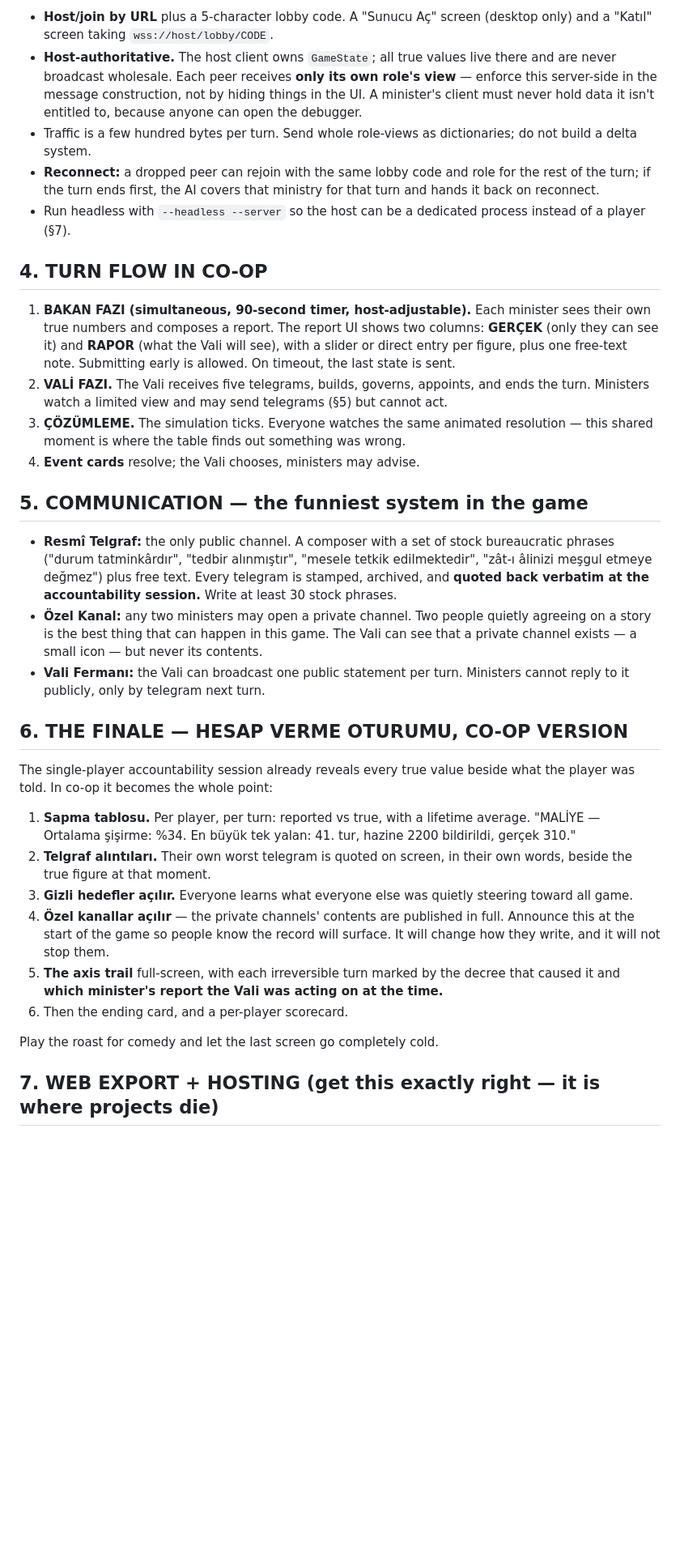
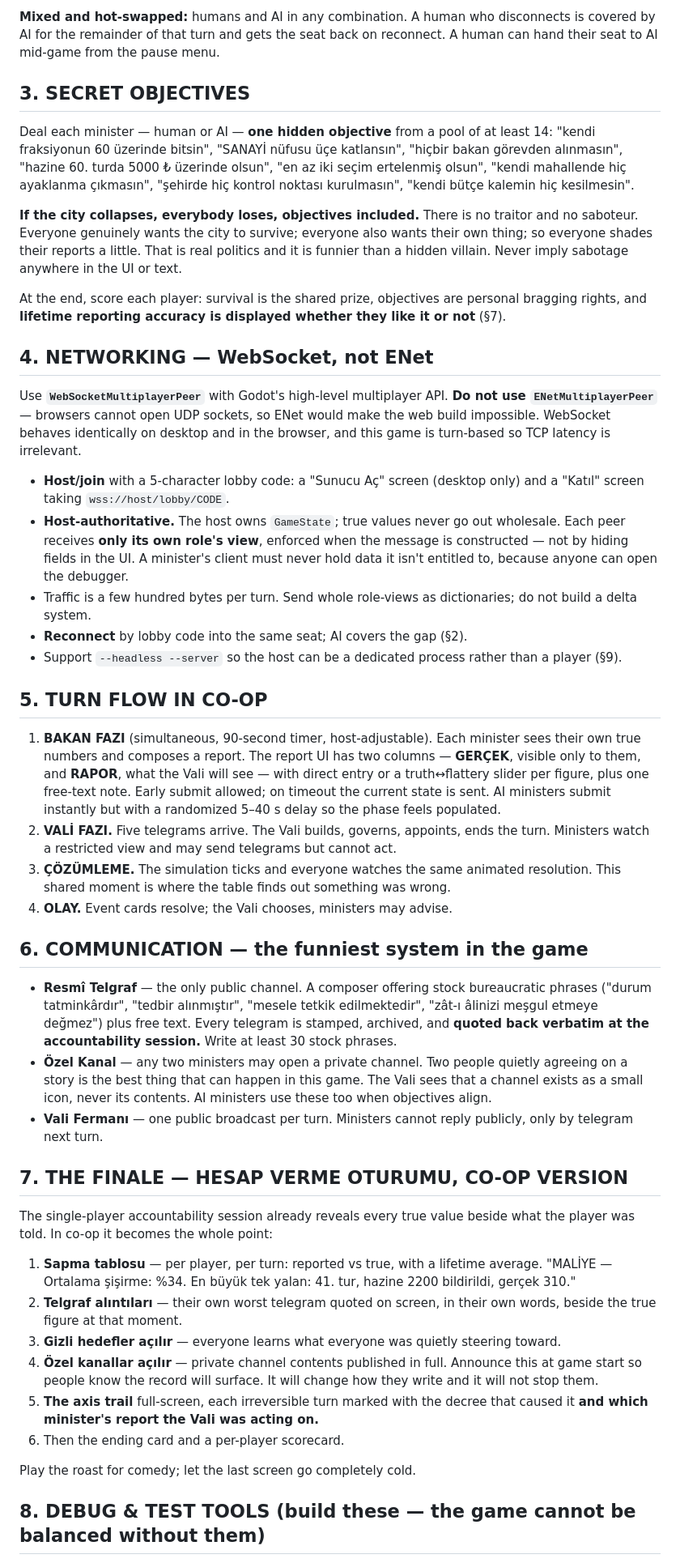
Before and after one commit to TradersEntertainment/simulatorcreepy, a Markdown page: PROMPT-CITY-COOP.md, the part around one of its changes. Shown at 81% size. Rendered like a GitHub page; blank space fills up the shorter version.

```diff
--- a/PROMPT-CITY-COOP.md
+++ b/PROMPT-CITY-COOP.md
@@ -34,35 +42,49 @@ Use **`WebSocketMultiplayerPeer`** with Godot's high-level multiplayer API. **Do
 
-- **Host/join by URL** plus a 5-character lobby code. A "Sunucu Aç" screen (desktop only) and a "Katıl" screen taking `wss://host/lobby/CODE`.
-- **Host-authoritative.** The host client owns `GameState`; all true values live there and are never broadcast wholesale. Each peer receives **only its own role's view** — enforce this server-side in the message construction, not by hiding things in the UI. A minister's client must never hold data it isn't entitled to, because anyone can open the debugger.
+**Mixed and hot-swapped:** humans and AI in any combination. A human who disconnects is covered by AI for the remainder of that turn and gets the seat back on reconnect. A human can hand their seat to AI mid-game from the pause menu.
+
+## 3. SECRET OBJECTIVES
+
+Deal each minister — human or AI — **one hidden objective** from a pool of at least 14: "kendi fraksiyonun 60 üzerinde bitsin", "SANAYİ nüfusu üçe katlansın", "hiçbir bakan görevden alınmasın", "hazine 60. turda 5000 ₺ üzerinde olsun", "en az iki seçim ertelenmiş olsun", "kendi mahallende hiç ayaklanma çıkmasın", "şehirde hiç kontrol noktası kurulmasın", "kendi bütçe kalemin hiç kesilmesin".
+
+**If the city collapses, everybody loses, objectives included.** There is no traitor and no saboteur. Everyone genuinely wants the city to survive; everyone also wants their own thing; so everyone shades their reports a little. That is real politics and it is funnier than a hidden villain. Never imply sabotage anywhere in the UI or text.
+
+At the end, score each player: survival is the shared prize, objectives are personal bragging rights, and **lifetime reporting accuracy is displayed whether they like it or not** (§7).
+
+## 4. NETWORKING — WebSocket, not ENet
+
+Use **`WebSocketMultiplayerPeer`** with Godot's high-level multiplayer API. **Do not use `ENetMultiplayerPeer`** — browsers cannot open UDP sockets, so ENet would make the web build impossible. WebSocket behaves identically on desktop and in the browser, and this game is turn-based so TCP latency is irrelevant.
+
+- **Host/join** with a 5-character lobby code: a "Sunucu Aç" screen (desktop only) and a "Katıl" screen taking `wss://host/lobby/CODE`.
+- **Host-authoritative.** The host owns `GameState`; true values never go out wholesale. Each peer receives **only its own role's view**, enforced when the message is constructed — not by hiding fields in the UI. A minister's client must never hold data it isn't entitled to, because anyone can open the debugger.
 - Traffic is a few hundred bytes per turn. Send whole role-views as dictionaries; do not build a delta system.
-- **Reconnect:** a dropped peer can rejoin with the same lobby code and role for the rest of the turn; if the turn ends first, the AI covers that ministry for that turn and hands it back on reconnect.
-- Run headless with `--headless --server` so the host can be a dedicated process instead of a player (§7).
+- **Reconnect** by lobby code into the same seat; AI covers the gap (§2).
+- Support `--headless --server` so the host can be a dedicated process rather than a player (§9).
 
-## 4. TURN FLOW IN CO-OP
+## 5. TURN FLOW IN CO-OP
 
-1. **BAKAN FAZI (simultaneous, 90-second timer, host-adjustable).** Each minister sees their own true numbers and composes a report. The report UI shows two columns: **GERÇEK** (only they can see it) and **RAPOR** (what the Vali will see), with a slider or direct entry per figure, plus one free-text note. Submitting early is allowed. On timeout, the last state is sent.
-2. **VALİ FAZI.** The Vali receives five telegrams, builds, governs, appoints, and ends the turn. Ministers watch a limited view and may send telegrams (§5) but cannot act.
-3. **ÇÖZÜMLEME.** The simulation ticks. Everyone watches the same animated resolution — this shared moment is where the table finds out something was wrong.
-4. **Event cards** resolve; the Vali chooses, ministers may advise.
+1. **BAKAN FAZI** (simultaneous, 90-second timer, host-adjustable). Each minister sees their own true numbers and composes a report. The report UI has two columns — **GERÇEK**, visible only to them, and **RAPOR**, what the Vali will see — with direct entry or a truth↔flattery slider per figure, plus one free-text note. Early submit allowed; on timeout the current state is sent. AI ministers submit instantly but with a randomized 5–40 s delay so the phase feels populated.
+2. **VALİ FAZI.** Five telegrams arrive. The Vali builds, governs, appoints, ends the turn. Ministers watch a restricted view and may send telegrams but cannot act.
+3. **ÇÖZÜMLEME.** The simulation ticks and everyone watches the same animated resolution. This shared moment is where the table finds out something was wrong.
+4. **OLAY.** Event cards resolve; the Vali chooses, ministers may advise.
 
-## 5. COMMUNICATION — the funniest system in the game
+## 6. COMMUNICATION — the funniest system in the game
 
-- **Resmî Telgraf:** the only public channel. A composer with a set of stock bureaucratic phrases ("durum tatminkârdır", "tedbir alınmıştır", "mesele tetkik edilmektedir", "zât-ı âlinizi meşgul etmeye değmez") plus free text. Every telegram is stamped, archived, and **quoted back verbatim at the accountability session.** Write at least 30 stock phrases.
-- **Özel Kanal:** any two ministers may open a private channel. Two people quietly agreeing on a story is the best thing that can happen in this game. The Vali can see that a private channel exists — a small icon — but never its contents.
-- **Vali Fermanı:** the Vali can broadcast one public statement per turn. Ministers cannot reply to it publicly, only by telegram next turn.
+- **Resmî Telgraf** — the only public channel. A composer offering stock bureaucratic phrases ("durum tatminkârdır", "tedbir alınmıştır", "mesele tetkik edilmektedir", "zât-ı âlinizi meşgul etmeye değmez") plus free text. Every telegram is stamped, archived, and **quoted back verbatim at the accountability session.** Write at least 30 stock phrases.
+- **Özel Kanal** — any two ministers may open a private channel. Two people quietly agreeing on a story is the best thing that can happen in this game. The Vali sees that a channel exists as a small icon, never its contents. AI ministers use these too when objectives align.
+- **Vali Fermanı** — one public broadcast per turn. Ministers cannot reply publicly, only by telegram next turn.
 
-## 6. THE FINALE — HESAP VERME OTURUMU, CO-OP VERSION
+## 7. THE FINALE — HESAP VERME OTURUMU, CO-OP VERSION
 
 The single-player accountability session already reveals every true value beside what the player was told. In co-op it becomes the whole point:
 
-1. **Sapma tablosu.** Per player, per turn: reported vs true, with a lifetime average. "MALİYE — Ortalama şişirme: %34. En büyük tek yalan: 41. tur, hazine 2200 bildirildi, gerçek 310."
-2. **Telgraf alıntıları.** Their own worst telegram is quoted on screen, in their own words, beside the true figure at that moment.
-3. **Gizli hedefler açılır.** Everyone learns what everyone else was quietly steering toward all game.
-4. **Özel kanallar açılır** — the private channels' contents are published in full. Announce this at the start of the game so people know the record will surface. It will change how they write, and it will not stop them.
-5. **The axis trail** full-screen, with each irreversible turn marked by the decree that caused it and **which minister's report the Vali was acting on at the time.**
-6. Then the ending card, and a per-player scorecard.
+1. **Sapma tablosu** — per player, per turn: reported vs true, with a lifetime average. "MALİYE — Ortalama şişirme: %34. En büyük tek yalan: 41. tur, hazine 2200 bildirildi, gerçek 310."
+2. **Telgraf alıntıları** — their own worst telegram quoted on screen, in their own words, beside the true figure at that moment.
+3. **Gizli hedefler açılır** — everyone learns what everyone was quietly steering toward.
+4. **Özel kanallar açılır** — private channel contents published in full. Announce this at game start so people know the record will surface. It will change how they write and it will not stop them.
+5. **The axis trail** full-screen, each irreversible turn marked with the decree that caused it **and which minister's report the Vali was acting on.**
+6. Then the ending card and a per-player scorecard.
 
-Play the roast for comedy and let the last screen go completely cold.
+Play the roast for comedy; let the last screen go completely cold.
 
-## 7. WEB EXPORT + HOSTING (get this exactly right — it is where projects die)
+## 8. DEBUG & TEST TOOLS (build these — the game cannot be balanced without them)
 
```
Also changed, not shown: other parts of PROMPT-CITY-COOP.md (+69 -34 lines).
